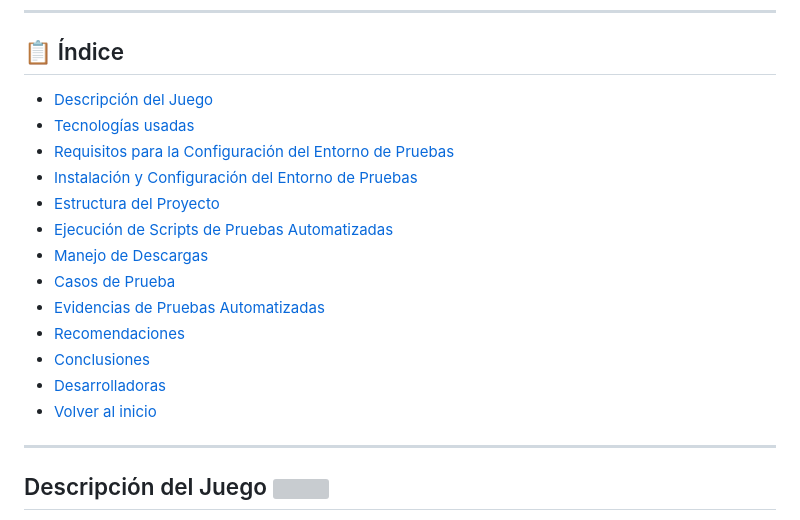
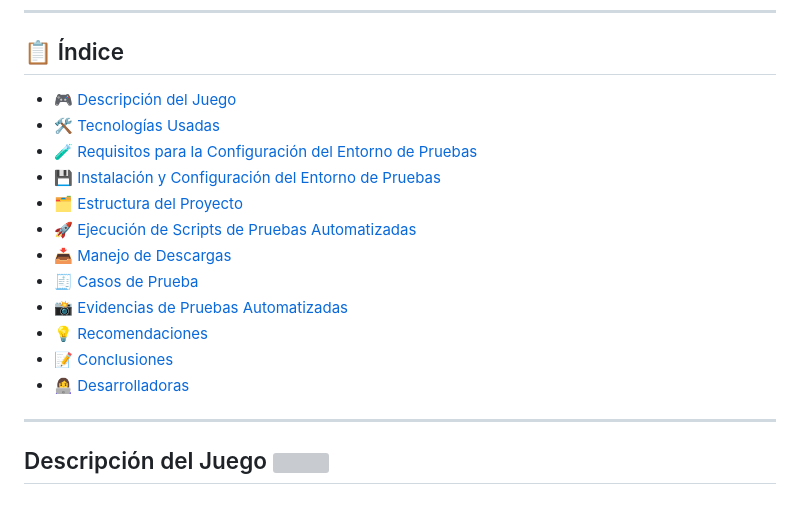
Before and after one commit to JohanaS77/adivinalo-juego, a Markdown page: README.md, the part around the change. Drawn GitHub-style; grey boxes are pictures that could not be loaded.

```diff
--- a/README.md
+++ b/README.md
@@ -17,20 +17,18 @@ Bienvenidos al juego interactivo "¡Adivínalo!", desarrollado como proyecto par
 
 ## 📋 Índice
 
-- [ Descripción del Juego](#-descripción-del-juego)
-- [Tecnologías usadas](#tecnologías-usadas)
-- [ Requisitos para la Configuración del Entorno de Pruebas](#-requisitos-para-la-configuración-del-entorno-de-pruebas)
-- [ Instalación y Configuración del Entorno de Pruebas](#-instalación-y-configuración-del-entorno-de-pruebas)
-- [ Estructura del Proyecto](#-estructura-del-proyecto)
-- [ Ejecución de Scripts de Pruebas Automatizadas](#-ejecución-de-scripts-de-pruebas-automatizadas)
-- [ Manejo de Descargas](#-manejo-de-descargas)
-- [ Casos de Prueba](#-casos-de-prueba)
-- [ Evidencias de Pruebas Automatizadas](#-evidencias-de-pruebas-automatizadas)
-- [ Recomendaciones](#-recomendaciones)
-- [ Conclusiones](#-conclusiones)
-- [ Desarrolladoras](#-desarrolladoras)
-- [ Volver al inicio](#-tabla-de-contenidos)
-
+- [🎮 Descripción del Juego](#-descripción-del-juego)
+- [🛠️ Tecnologías Usadas](#️-tecnologías-usadas)
+- [🧪 Requisitos para la Configuración del Entorno de Pruebas](#-requisitos-para-la-configuración-del-entorno-de-pruebas)
+- [💾 Instalación y Configuración del Entorno de Pruebas](#-instalación-y-configuración-del-entorno-de-pruebas)
+- [🗂️ Estructura del Proyecto](#️-estructura-del-proyecto)
+- [🚀 Ejecución de Scripts de Pruebas Automatizadas](#-ejecución-de-scripts-de-pruebas-automatizadas)
+- [📥 Manejo de Descargas](#-manejo-de-descargas)
+- [🧾 Casos de Prueba](#-casos-de-prueba)
+- [📸 Evidencias de Pruebas Automatizadas](#-evidencias-de-pruebas-automatizadas)
+- [💡 Recomendaciones](#-recomendaciones)
+- [📝 Conclusiones](#-conclusiones)
+- [👩‍💻 Desarrolladoras](#-desarrolladoras)
 ---
 
 <h2>
```
